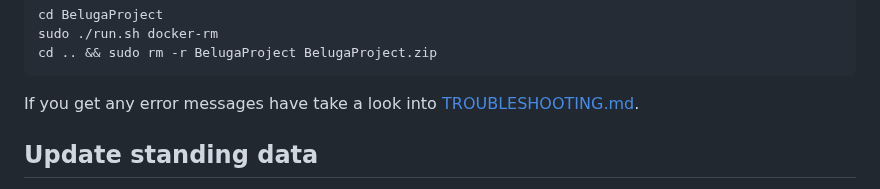
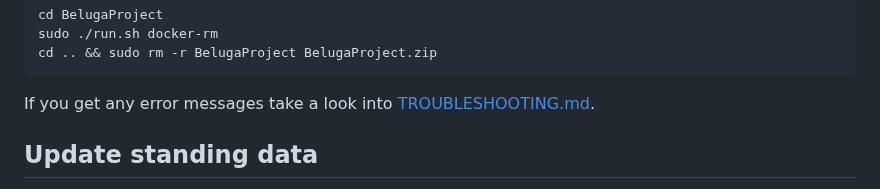
Before and after one commit to amnesica/BelugaProject, a Markdown page: README.md, the part around the change. Drawn GitHub-style.

````diff
--- a/README.md
+++ b/README.md
@@ -101,7 +101,7 @@ sudo ./run.sh docker-rm
 cd .. && sudo rm -r BelugaProject BelugaProject.zip
 ```
 
-If you get any error messages have take a look into [TROUBLESHOOTING.md](./doc/TROUBLESHOOTING.md).
+If you get any error messages take a look into [TROUBLESHOOTING.md](./doc/TROUBLESHOOTING.md).
 
 ## Update standing data
 
````
